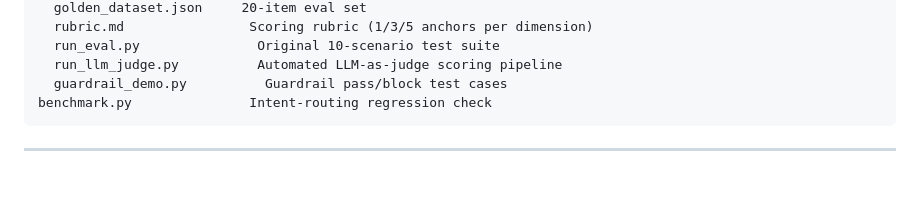
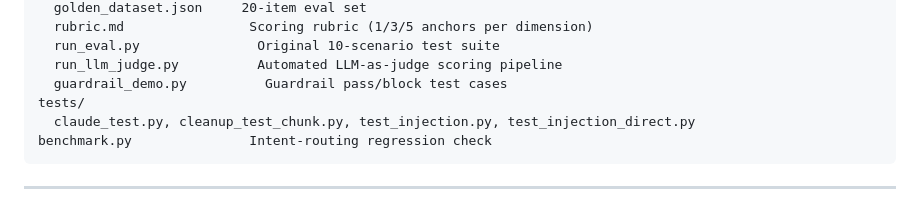
Before and after one commit to Faraax66/Fossilize-AI, a Markdown page: README.md, the part around the change. Rendered like a GitHub page; blank space fills up the shorter version.

````diff
--- a/README.md
+++ b/README.md
@@ -90,6 +90,8 @@ eval/
   run_eval.py               Original 10-scenario test suite
   run_llm_judge.py          Automated LLM-as-judge scoring pipeline
   guardrail_demo.py          Guardrail pass/block test cases
+tests/
+  claude_test.py, cleanup_test_chunk.py, test_injection.py, test_injection_direct.py
 benchmark.py               Intent-routing regression check
 ```
 
````
